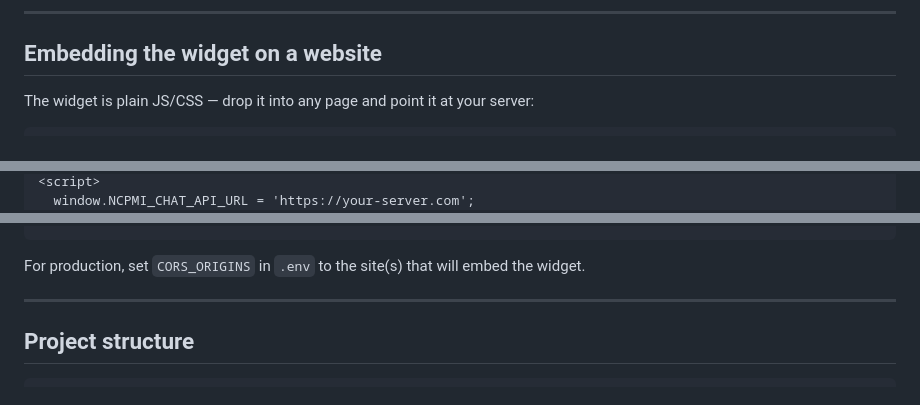
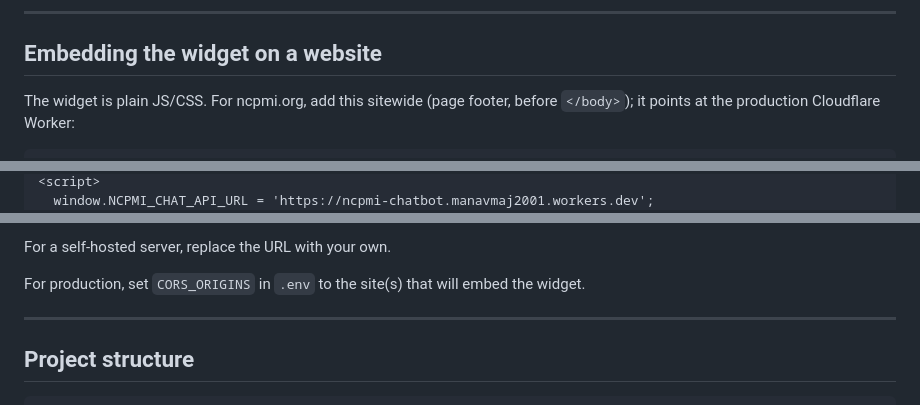
Before and after one commit to smirki/ncpmi-chatbot, a Markdown page: README.md, 3 parts joined by grey strips. Rendered like a GitHub page.

Commit message:
README: production embed snippet for the workers.dev deployment

````diff
--- a/README.md
+++ b/README.md
@@ -88,6 +88,7 @@ Copy `.env.example` to `.env` and fill these in:
 
 ## Embedding the widget on a website
 
-The widget is plain JS/CSS — drop it into any page and point it at your server:
+The widget is plain JS/CSS. For ncpmi.org, add this sitewide (page footer, before `</body>`);
+it points at the production Cloudflare Worker:
 
 ```html
@@ -95,3 +96,3 @@ The widget is plain JS/CSS — drop it into any page and point it at your server
 <script>
-  window.NCPMI_CHAT_API_URL = 'https://your-server.com';
+  window.NCPMI_CHAT_API_URL = 'https://ncpmi-chatbot.manavmaj2001.workers.dev';
 </script>
@@ -99,4 +100,6 @@ The widget is plain JS/CSS — drop it into any page and point it at your server
 ```
+
+For a self-hosted server, replace the URL with your own.
 
 For production, set `CORS_ORIGINS` in `.env` to the site(s) that will embed the widget.
 
````
Also changed, not shown: other parts of README.md (+2 -2 lines).
